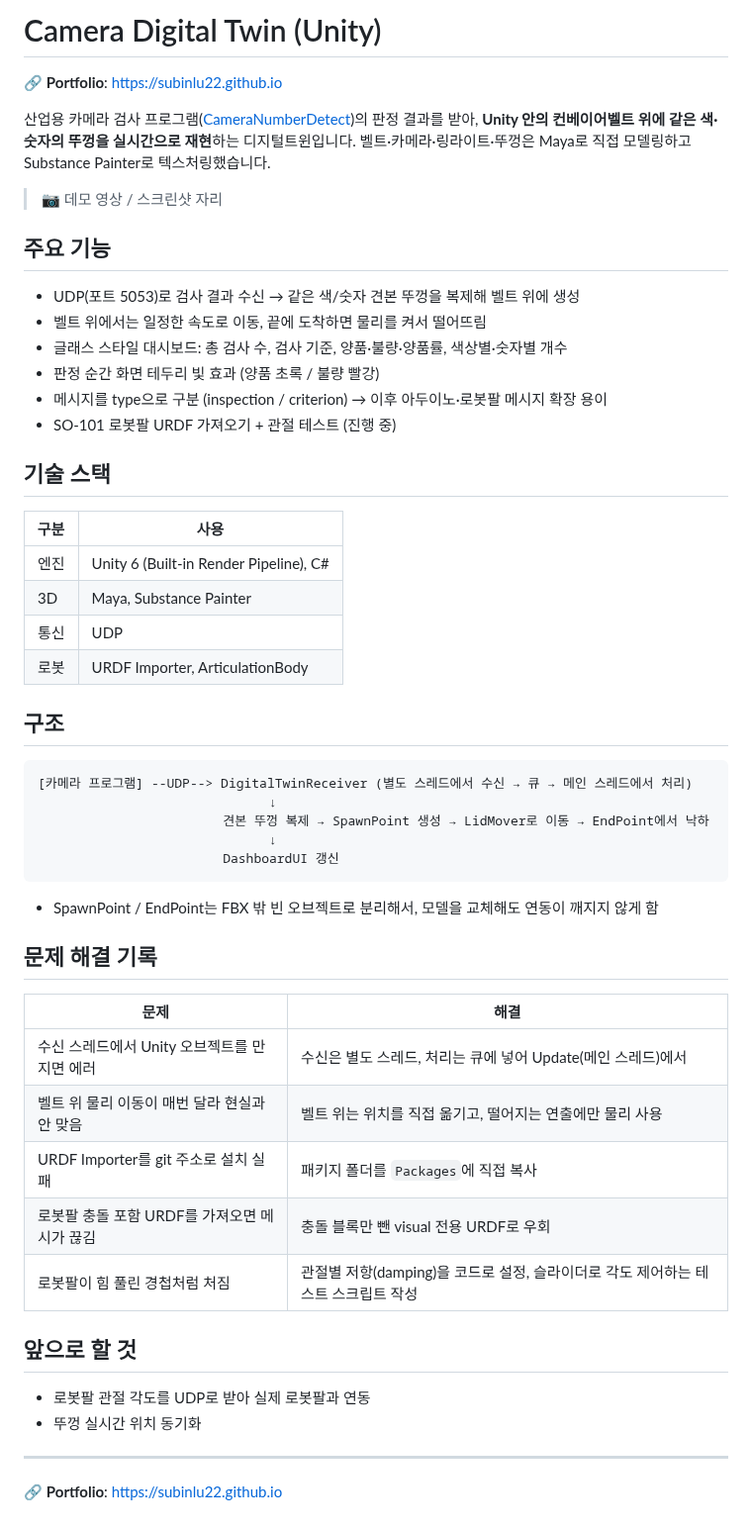
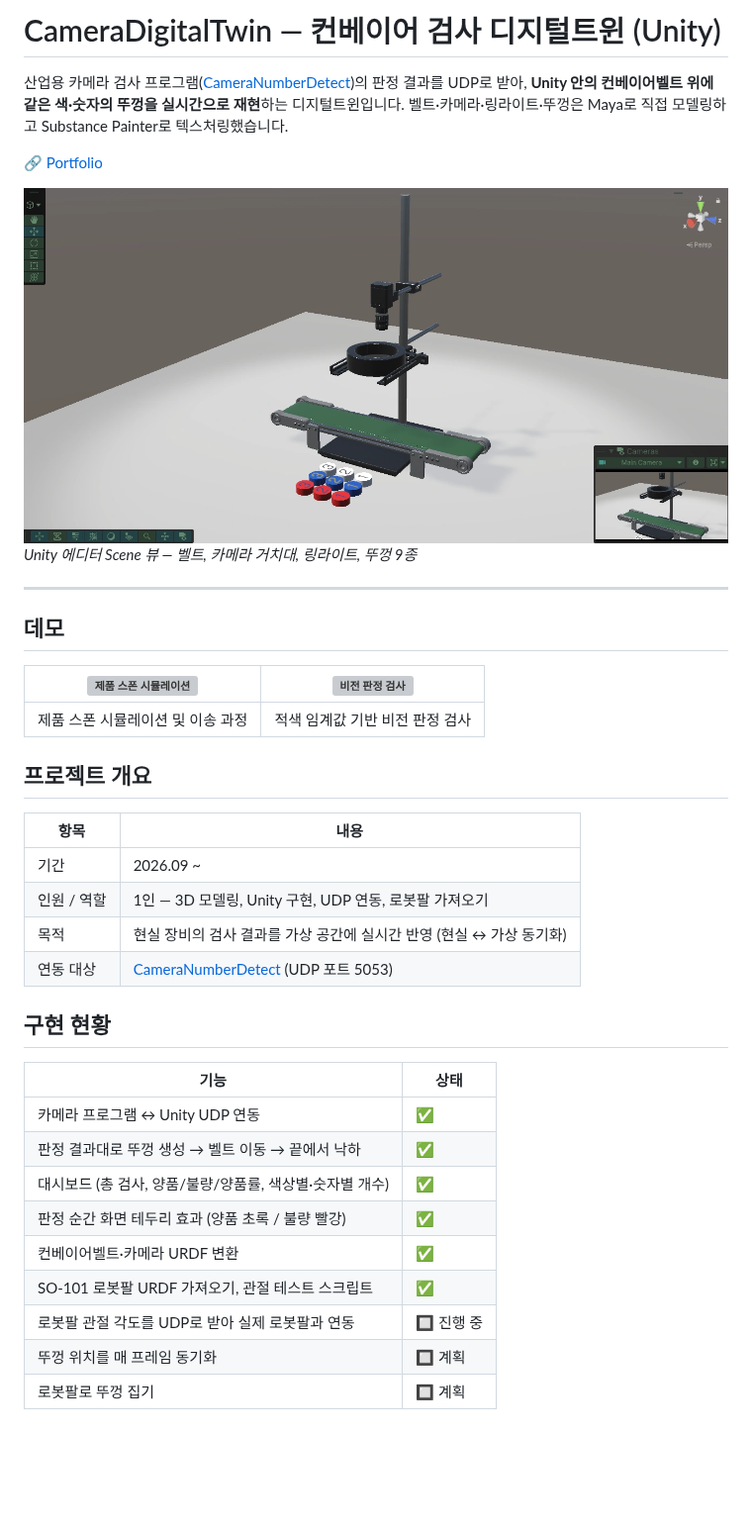
Before and after one commit to subinlu22/CameraDigitalTwin, a Markdown page: README.md, the part around one of its changes. Shown at 99% size. Drawn GitHub-style; pictures changed too: docs/images/unity-scene.png (added); blank space fills up the shorter version; grey boxes are pictures that could not be loaded.

Commit message:
README,docs 추가 수정

````diff
--- a/README.md
+++ b/README.md
@@ -1,51 +1,40 @@
-# Camera Digital Twin (Unity)
+# CameraDigitalTwin — 컨베이어 검사 디지털트윈 (Unity)
 
-🔗 **Portfolio**: https://subinlu22.github.io
+산업용 카메라 검사 프로그램([CameraNumberDetect](https://github.com/subinlu22/CameraNumberDetect))의 판정 결과를 UDP로 받아, **Unity 안의 컨베이어벨트 위에 같은 색·숫자의 뚜껑을 실시간으로 재현**하는 디지털트윈입니다. 벨트·카메라·링라이트·뚜껑은 Maya로 직접 모델링하고 Substance Painter로 텍스처링했습니다.
 
-산업용 카메라 검사 프로그램([CameraNumberDetect](https://github.com/subinlu22/CameraNumberDetect))의 판정 결과를 받아,
-**Unity 안의 컨베이어벨트 위에 같은 색·숫자의 뚜껑을 실시간으로 재현**하는 디지털트윈입니다.
-벨트·카메라·링라이트·뚜껑은 Maya로 직접 모델링하고 Substance Painter로 텍스처링했습니다.
+🔗 [Portfolio](https://subinlu22.github.io)
 
-> 📷 데모 영상 / 스크린샷 자리
-
-## 주요 기능
-- UDP(포트 5053)로 검사 결과 수신 → 같은 색/숫자 견본 뚜껑을 복제해 벨트 위에 생성
-- 벨트 위에서는 일정한 속도로 이동, 끝에 도착하면 물리를 켜서 떨어뜨림
-- 글래스 스타일 대시보드: 총 검사 수, 검사 기준, 양품·불량·양품률, 색상별·숫자별 개수
-- 판정 순간 화면 테두리 빛 효과 (양품 초록 / 불량 빨강)
-- 메시지를 type으로 구분 (inspection / criterion) → 이후 아두이노·로봇팔 메시지 확장 용이
-- SO-101 로봇팔 URDF 가져오기 + 관절 테스트 (진행 중)
-
-## 기술 스택
-| 구분 | 사용 |
-|---|---|
-| 엔진 | Unity 6 (Built-in Render Pipeline), C# |
-| 3D | Maya, Substance Painter |
-| 통신 | UDP |
-| 로봇 | URDF Importer, ArticulationBody |
-
-## 구조
-```
-[카메라 프로그램] --UDP--> DigitalTwinReceiver (별도 스레드에서 수신 → 큐 → 메인 스레드에서 처리)
-                              ↓
-                        견본 뚜껑 복제 → SpawnPoint 생성 → LidMover로 이동 → EndPoint에서 낙하
-                              ↓
-                        DashboardUI 갱신
-```
-- SpawnPoint / EndPoint는 FBX 밖 빈 오브젝트로 분리해서, 모델을 교체해도 연동이 깨지지 않게 함
-
-## 문제 해결 기록
-| 문제 | 해결 |
-|---|---|
-| 수신 스레드에서 Unity 오브젝트를 만지면 에러 | 수신은 별도 스레드, 처리는 큐에 넣어 Update(메인 스레드)에서 |
-| 벨트 위 물리 이동이 매번 달라 현실과 안 맞음 | 벨트 위는 위치를 직접 옮기고, 떨어지는 연출에만 물리 사용 |
-| URDF Importer를 git 주소로 설치 실패 | 패키지 폴더를 `Packages`에 직접 복사 |
-| 로봇팔 충돌 포함 URDF를 가져오면 메시가 끊김 | 충돌 블록만 뺀 visual 전용 URDF로 우회 |
-| 로봇팔이 힘 풀린 경첩처럼 처짐 | 관절별 저항(damping)을 코드로 설정, 슬라이더로 각도 제어하는 테스트 스크립트 작성 |
-
-## 앞으로 할 것
-- 로봇팔 관절 각도를 UDP로 받아 실제 로봇팔과 연동
-- 뚜껑 실시간 위치 동기화
+![Unity 장면](docs/images/unity-scene.png)
+*Unity 에디터 Scene 뷰 — 벨트, 카메라 거치대, 링라이트, 뚜껑 9종*
 
 ---
-🔗 **Portfolio**: https://subinlu22.github.io
+
+## 데모
+
+| [![제품 스폰 시뮬레이션](https://img.youtube.com/vi/XKPuIZVpcmo/hqdefault.jpg)](https://youtu.be/XKPuIZVpcmo) | [![비전 판정 검사](https://img.youtube.com/vi/QqhlZ-_pYNY/hqdefault.jpg)](https://youtu.be/QqhlZ-_pYNY) |
+|---|---|
+| 제품 스폰 시뮬레이션 및 이송 과정 | 적색 임계값 기반 비전 판정 검사 |
+
+## 프로젝트 개요
+
+| 항목 | 내용 |
+|---|---|
+| 기간 | 2026.09 ~ |
+| 인원 / 역할 | 1인 — 3D 모델링, Unity 구현, UDP 연동, 로봇팔 가져오기 |
+| 목적 | 현실 장비의 검사 결과를 가상 공간에 실시간 반영 (현실 ↔ 가상 동기화) |
+| 연동 대상 | [CameraNumberDetect](https://github.com/subinlu22/CameraNumberDetect) (UDP 포트 5053) |
+
+## 구현 현황
+
+| 기능 | 상태 |
+|---|---|
+| 카메라 프로그램 ↔ Unity UDP 연동 | ✅ |
+| 판정 결과대로 뚜껑 생성 → 벨트 이동 → 끝에서 낙하 | ✅ |
+| 대시보드 (총 검사, 양품/불량/양품률, 색상별·숫자별 개수) | ✅ |
+| 판정 순간 화면 테두리 효과 (양품 초록 / 불량 빨강) | ✅ |
+| 컨베이어벨트·카메라 URDF 변환 | ✅ |
+| SO-101 로봇팔 URDF 가져오기, 관절 테스트 스크립트 | ✅ |
+| 로봇팔 관절 각도를 UDP로 받아 실제 로봇팔과 연동 | 🔲 진행 중 |
+| 뚜껑 위치를 매 프레임 동기화 | 🔲 계획 |
+| 로봇팔로 뚜껑 집기 | 🔲 계획 |
+
````
Also changed, not shown: other parts of README.md (+80 -0 lines), docs/images/dashboard.png (added), docs/images/model.png (added), docs/images/real-setup.jpg (added).
